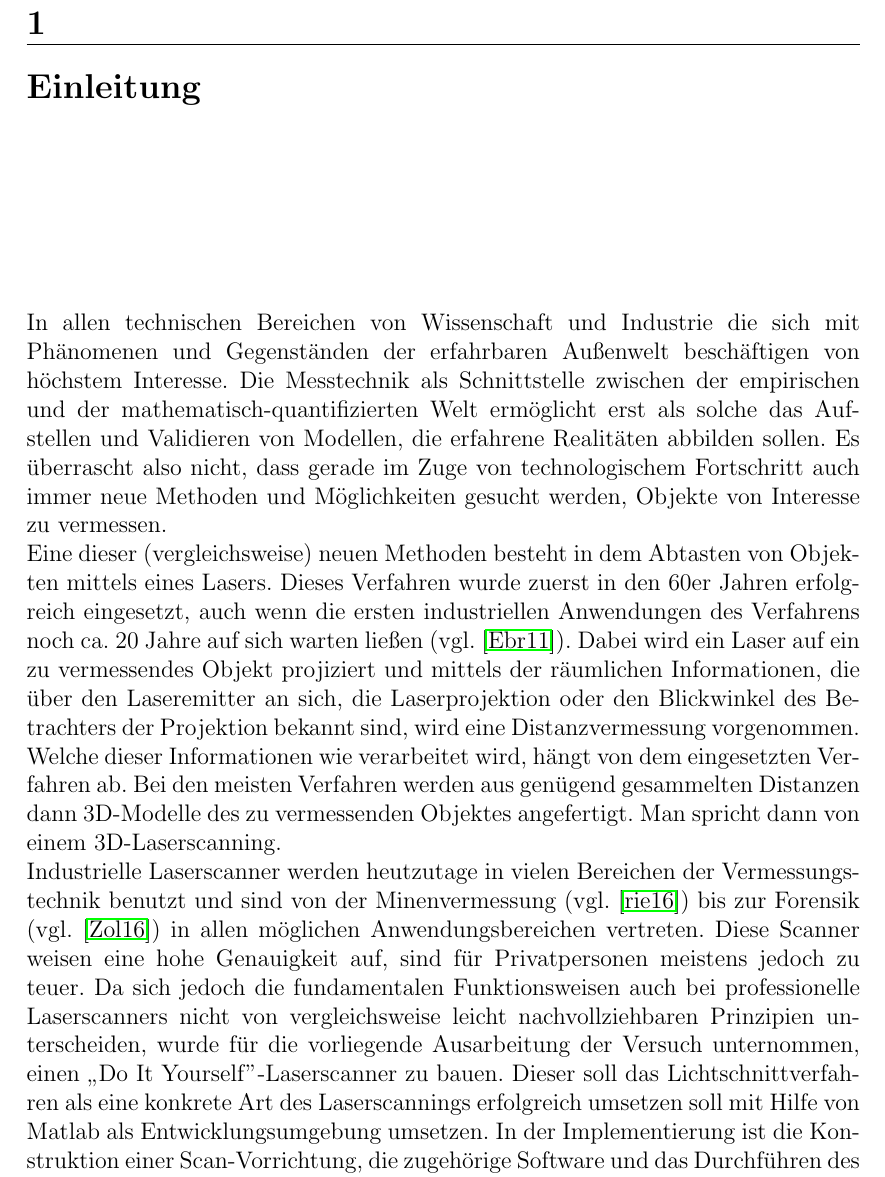
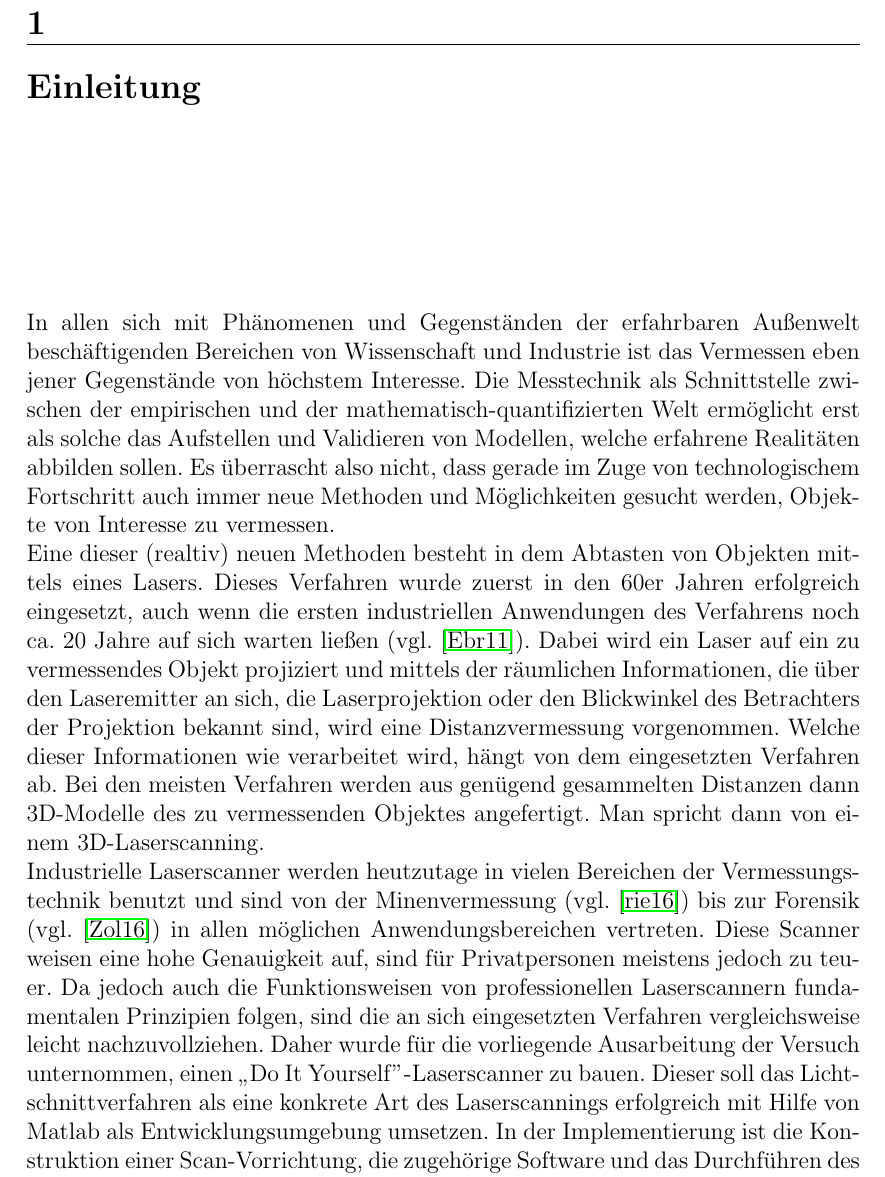
Before and after one commit to Hirnschwamm/ProjektStudiumLatex, a LaTeX thesis (Paket Latex/Abschlussarbeit/vorlage.tex, which reads Paket Latex/Abschlussarbeit/chapters/Einleitung.tex): part of page 5 of 24, cut so that both start at the same text. Compiled offline with pdfLaTeX.

Commit message:
Corrections

```diff
--- a/Paket Latex/Abschlussarbeit/chapters/Einleitung.tex
+++ b/Paket Latex/Abschlussarbeit/chapters/Einleitung.tex
@@ -1,7 +1,7 @@
 \chapter{Einleitung}
-In allen technischen Bereichen von Wissenschaft und Industrie die sich mit Phänomenen und Gegenständen der erfahrbaren Außenwelt beschäftigen von höchstem Interesse. Die Messtechnik als Schnittstelle zwischen der empirischen und der mathematisch-quantifizierten Welt ermöglicht erst als solche das Aufstellen und Validieren von Modellen, die erfahrene Realitäten abbilden sollen. Es überrascht also nicht, dass gerade im Zuge von technologischem Fortschritt auch immer neue Methoden und Möglichkeiten gesucht werden, Objekte von Interesse zu vermessen. \newline
-Eine dieser (vergleichsweise) neuen Methoden besteht in dem Abtasten von Objekten mittels eines Lasers. Dieses Verfahren wurde zuerst in den 60er Jahren erfolgreich eingesetzt, auch wenn die ersten industriellen Anwendungen des Verfahrens noch ca. 20 Jahre auf sich warten ließen (vgl. \cite{Ebrahim:11}). Dabei wird ein Laser auf ein zu vermessendes Objekt projiziert und mittels der räumlichen Informationen, die über den Laseremitter an sich, die Laserprojektion oder den Blickwinkel des Betrachters der Projektion bekannt sind, wird eine Distanzvermessung vorgenommen. Welche dieser Informationen wie verarbeitet wird, hängt von dem eingesetzten Verfahren ab. Bei den meisten Verfahren werden aus genügend gesammelten Distanzen dann 3D-Modelle des zu vermessenden Objektes angefertigt. Man spricht dann von einem 3D-Laserscanning. \newline
-Industrielle Laserscanner werden heutzutage in vielen Bereichen der Vermessungstechnik benutzt und sind von der Minenvermessung (vgl. \cite{riegl:17}) bis zur Forensik (vgl. \cite{Zoller:16}) in allen möglichen Anwendungsbereichen vertreten. Diese Scanner weisen eine hohe Genauigkeit auf, sind für Privatpersonen meistens jedoch zu teuer. Da sich jedoch die fundamentalen Funktionsweisen auch bei professionelle Laserscanners nicht von vergleichsweise leicht nachvollziehbaren Prinzipien unterscheiden, wurde für die vorliegende Ausarbeitung der Versuch unternommen, einen "`Do It Yourself''-Laserscanner zu bauen. Dieser soll das Lichtschnittverfahren als eine konkrete Art des Laserscannings erfolgreich umsetzen soll mit Hilfe von Matlab als Entwicklungsumgebung umsetzen. In der Implementierung ist die Konstruktion einer Scan-Vorrichtung, die zugehörige Software und das Durchführen des Vermessungsverfahrens an sich enthalten. Es wurde vor allem auf die Einhaltung folgender Design-Prinzipien geachtet:
+In allen sich mit Phänomenen und Gegenständen der erfahrbaren Außenwelt beschäftigenden Bereichen von Wissenschaft und Industrie ist das Vermessen eben jener Gegenstände von höchstem Interesse. Die Messtechnik als Schnittstelle zwischen der empirischen und der mathematisch-quantifizierten Welt ermöglicht erst als solche das Aufstellen und Validieren von Modellen, welche erfahrene Realitäten abbilden sollen. Es überrascht also nicht, dass gerade im Zuge von technologischem Fortschritt auch immer neue Methoden und Möglichkeiten gesucht werden, Objekte von Interesse zu vermessen. \newline
+Eine dieser (realtiv) neuen Methoden besteht in dem Abtasten von Objekten mittels eines Lasers. Dieses Verfahren wurde zuerst in den 60er Jahren erfolgreich eingesetzt, auch wenn die ersten industriellen Anwendungen des Verfahrens noch ca. 20 Jahre auf sich warten ließen (vgl. \cite{Ebrahim:11}). Dabei wird ein Laser auf ein zu vermessendes Objekt projiziert und mittels der räumlichen Informationen, die über den Laseremitter an sich, die Laserprojektion oder den Blickwinkel des Betrachters der Projektion bekannt sind, wird eine Distanzvermessung vorgenommen. Welche dieser Informationen wie verarbeitet wird, hängt von dem eingesetzten Verfahren ab. Bei den meisten Verfahren werden aus genügend gesammelten Distanzen dann 3D-Modelle des zu vermessenden Objektes angefertigt. Man spricht dann von einem 3D-Laserscanning. \newline
+Industrielle Laserscanner werden heutzutage in vielen Bereichen der Vermessungstechnik benutzt und sind von der Minenvermessung (vgl. \cite{riegl:17}) bis zur Forensik (vgl. \cite{Zoller:16}) in allen möglichen Anwendungsbereichen vertreten. Diese Scanner weisen eine hohe Genauigkeit auf, sind für Privatpersonen meistens jedoch zu teuer. Da jedoch auch die Funktionsweisen von professionellen Laserscannern fundamentalen Prinzipien folgen, sind die an sich eingesetzten Verfahren vergleichsweise leicht nachzuvollziehen. Daher wurde für die vorliegende Ausarbeitung der Versuch unternommen, einen "`Do It Yourself''-Laserscanner zu bauen. Dieser soll das Lichtschnittverfahren als eine konkrete Art des Laserscannings erfolgreich mit Hilfe von Matlab als Entwicklungsumgebung umsetzen. In der Implementierung ist die Konstruktion einer Scan-Vorrichtung, die zugehörige Software und das Durchführen des Vermessungsverfahrens an sich enthalten. Es wurde vor allem auf die Einhaltung folgender Design-Prinzipien geachtet:
 \begin{description}
 \item[Simplizität] \hfill \\
 Der Scanner sollte einfach zu konstruieren und zu bedienen sein. Außerdem sollten sich sowohl die Berechnungen als auch die Software, in der besagte Berechnungen stattfinden, leicht nachvollziehen lassen. Dies macht den Umgang mit dem Scanner komfortabler und begünstigt Nachbauten.
```
Also changed, not shown: Paket Latex/Abschlussarbeit/chapters/Einleitung.tex (2 more changed lines), 2 other files.
